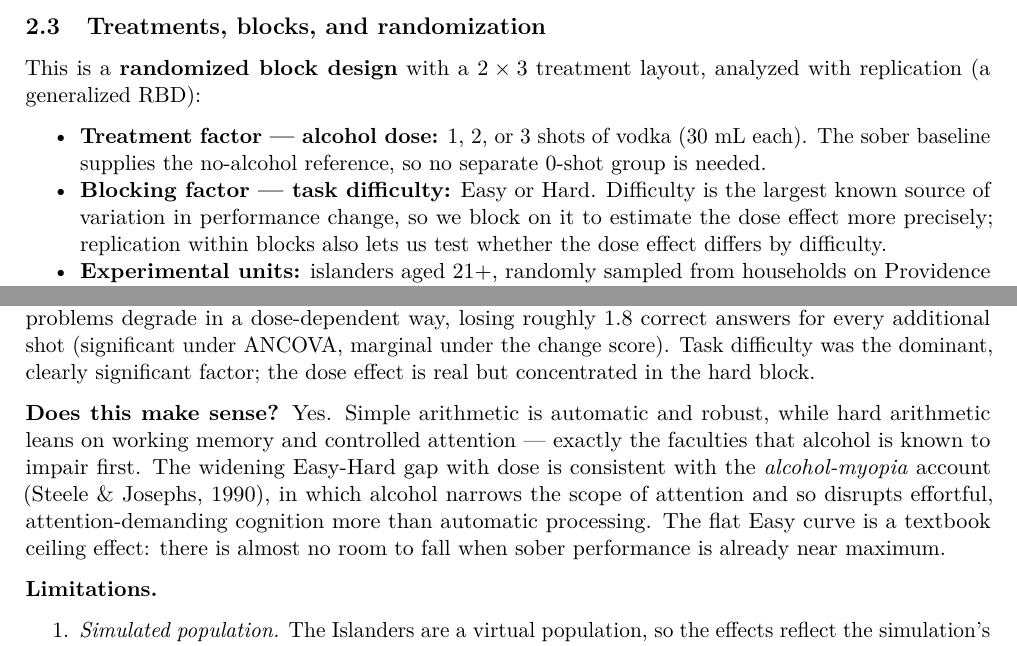
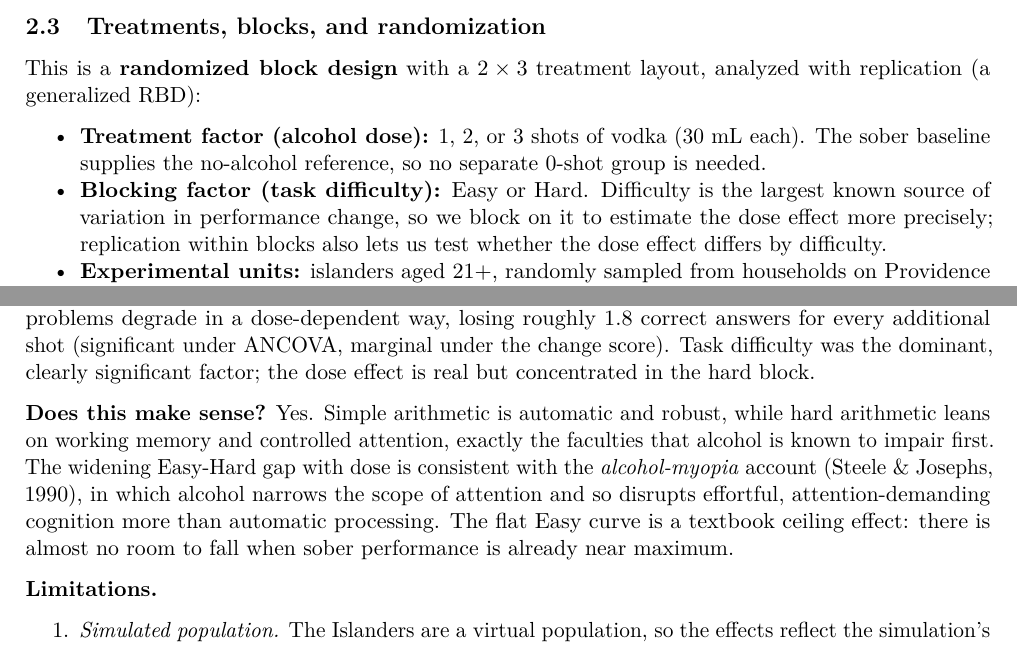
Before and after one commit to jwlutz/101B_group29, an R Markdown document (R/final_report.Rmd): two parts of pages 2 and 4 of 6, joined at a grey line, cut so that both start at the same text. The pictures show the output file R/final_report.pdf that the author committed with the source.

Commit message:
strip em dashes, re-render

```diff
--- a/R/final_report.Rmd
+++ b/R/final_report.Rmd
@@ -120,10 +120,10 @@ change.
 This is a **randomized block design** with a $2 \times 3$ treatment layout,
 analyzed with replication (a generalized RBD):
 
-- **Treatment factor --- alcohol dose:** 1, 2, or 3 shots of vodka (30 mL each).
+- **Treatment factor (alcohol dose):** 1, 2, or 3 shots of vodka (30 mL each).
   The sober baseline supplies the no-alcohol reference, so no separate 0-shot
   group is needed.
-- **Blocking factor --- task difficulty:** Easy or Hard. Difficulty is the
+- **Blocking factor (task difficulty):** Easy or Hard. Difficulty is the
   largest known source of variation in performance change, so we block on it to
   estimate the dose effect more precisely; replication within blocks also lets
   us test whether the dose effect differs by difficulty.
@@ -260,7 +260,7 @@ change score). Task difficulty was the dominant, clearly significant factor; the
 dose effect is real but concentrated in the hard block.
 
 **Does this make sense?** Yes. Simple arithmetic is automatic and robust, while
-hard arithmetic leans on working memory and controlled attention --- exactly the
+hard arithmetic leans on working memory and controlled attention, exactly the
 faculties that alcohol is known to impair first. The widening Easy-Hard gap with
 dose is consistent with the *alcohol-myopia* account (Steele \& Josephs, 1990),
 in which alcohol narrows the scope of attention and so disrupts effortful,
```
Also changed, not shown: R/final_report.pdf, R/final_report.Rmd (6 more changed lines), 1 other file.
